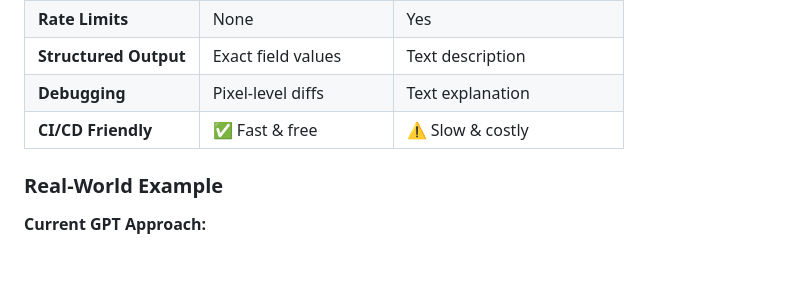
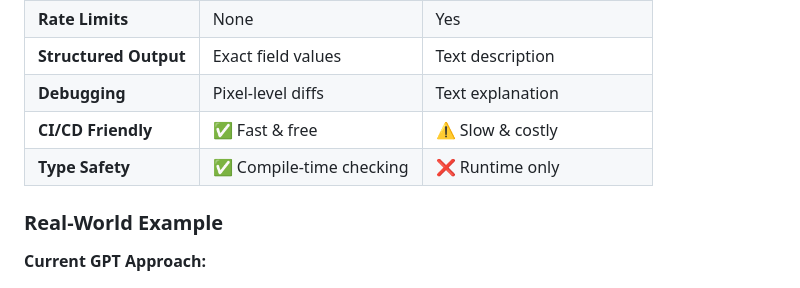
Before and after one commit to rickcedwhat/OCRExample, a Markdown page: playwright-ocr/README.md, the part around the change. Rendered like a GitHub page; blank space fills up the shorter version.

Commit message:
Add type safety row to README comparison table
Co-authored-by: rickcedwhat <rickcedwhat@users.noreply.github.com>

```diff
--- a/playwright-ocr/README.md
+++ b/playwright-ocr/README.md
@@ -28,6 +28,7 @@ This library provides intelligent form testing capabilities for applications whe
 | **Structured Output** | Exact field values | Text description |
 | **Debugging** | Pixel-level diffs | Text explanation |
 | **CI/CD Friendly** | ✅ Fast & free | ⚠️ Slow & costly |
+| **Type Safety** | ✅ Compile-time checking | ❌ Runtime only |
 
 ### Real-World Example
 
```
